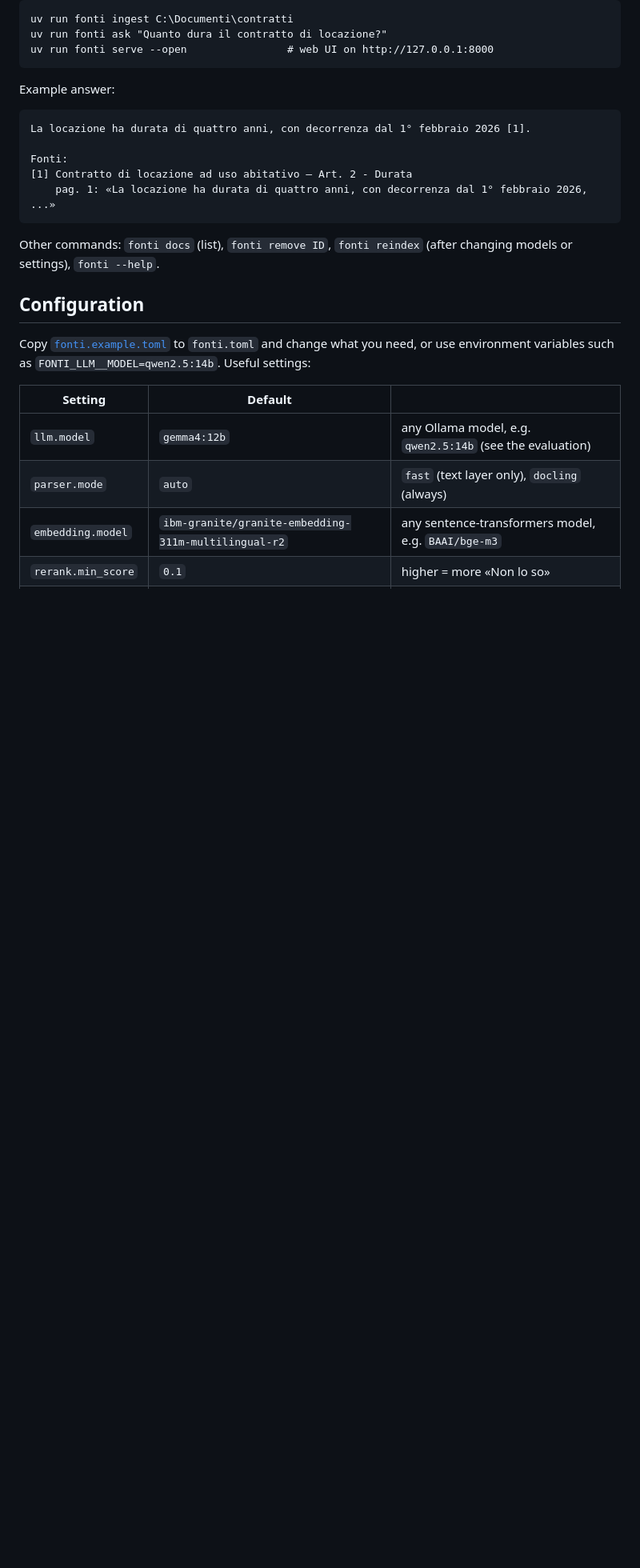
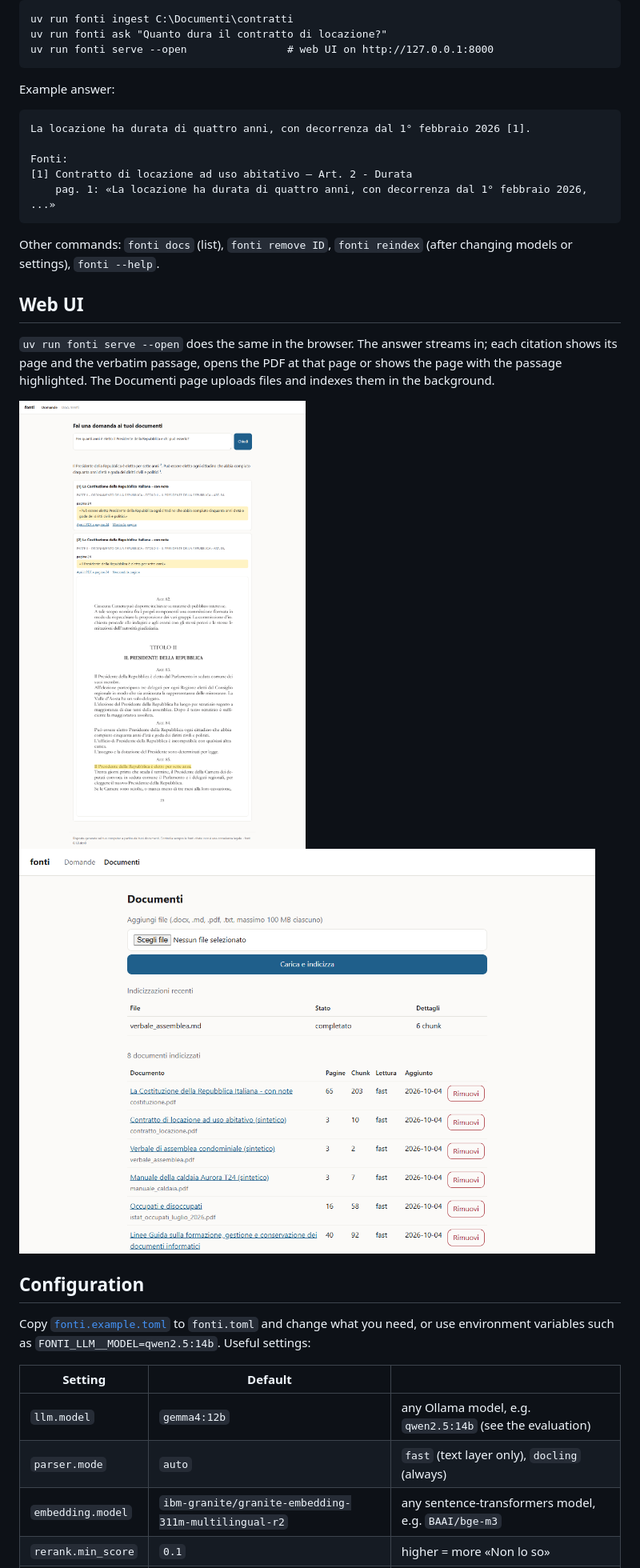
Before and after one commit to rickykubler/fonti, a Markdown page: README.md, the part around one of its changes. Shown at 80% size. GitHub-like rendering; pictures changed too: docs/images/ask.png (added), docs/images/documents.png (added); blank space fills up the shorter version.

```diff
--- a/README.md
+++ b/README.md
@@ -75,6 +75,17 @@ Fonti:
 Other commands: `fonti docs` (list), `fonti remove ID`, `fonti reindex` (after changing
 models or settings), `fonti --help`.
 
+## Web UI
+
+`uv run fonti serve --open` does the same in the browser. The answer streams in; each
+citation shows its page and the verbatim passage, opens the PDF at that page or shows the page
+with the passage highlighted. The Documenti page uploads files and indexes them in the
+background.
+
+<img src="docs/images/ask.png" width="720" alt="An answer about the Constitution with two citations; the second shows page 24 with the cited sentence of Art. 85 highlighted">
+
+<img src="docs/images/documents.png" width="720" alt="The Documenti page: upload form, a completed indexing job and the indexed documents">
+
 ## Configuration
 
 Copy [`fonti.example.toml`](fonti.example.toml) to `fonti.toml` and change what you need, or
```
Also changed, not shown: other parts of README.md (+2 -0 lines), docs/ROADMAP.md (+3 -2 lines).
